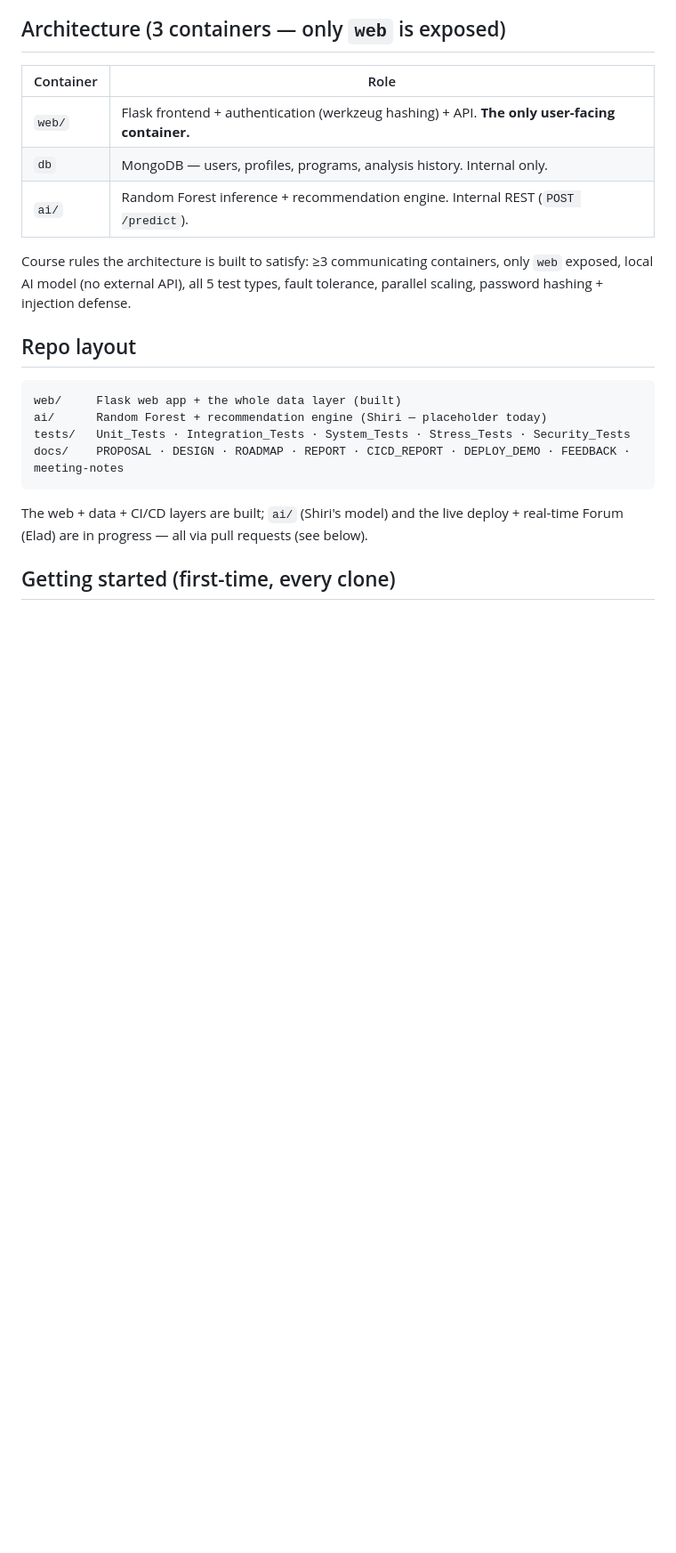
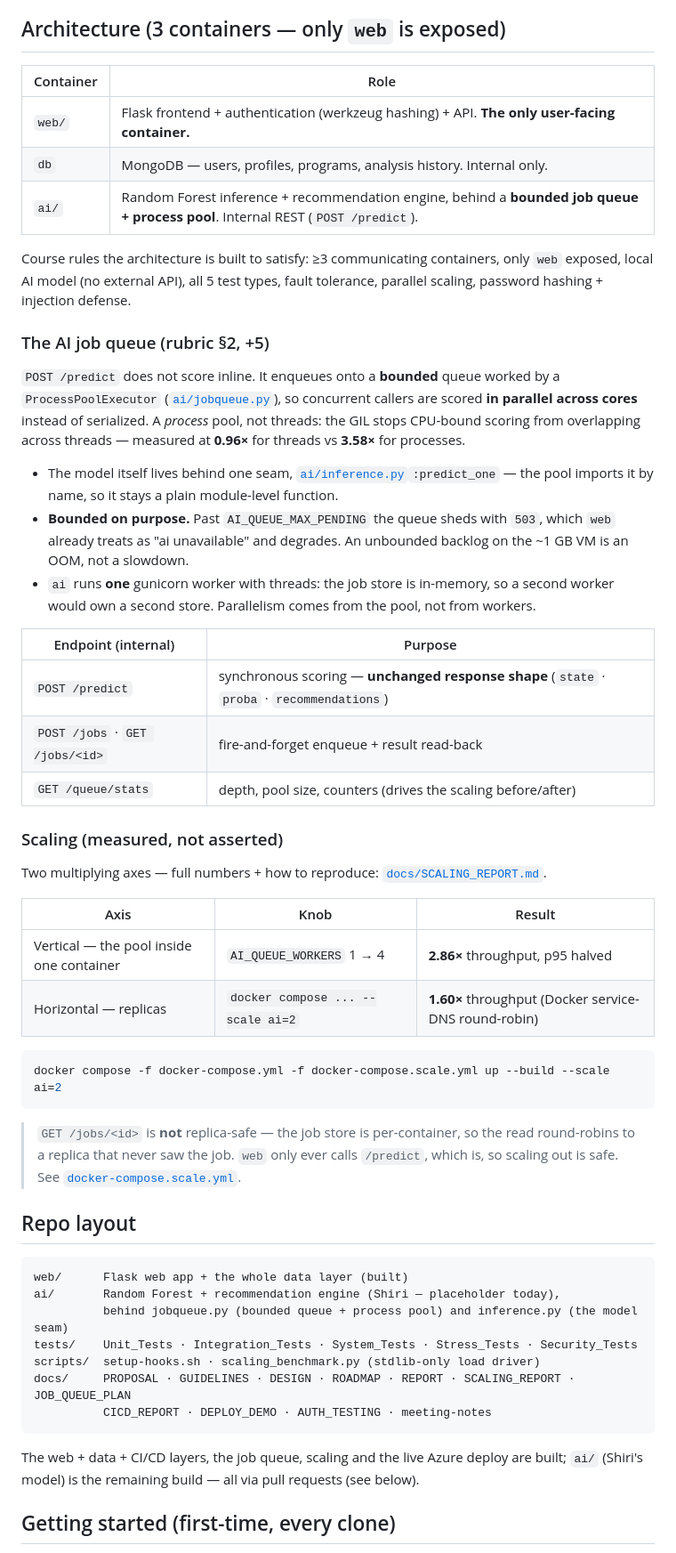
Before and after one commit to LiorBenSidi/work-smarter-not-harder, a Markdown page: README.md, the part around one of its changes. Shown at 89% size. Rendered like a GitHub page; blank space fills up the shorter version.

````diff
--- a/README.md
+++ b/README.md
@@ -13,19 +13,58 @@ recommendation engine turns that into action plans, workouts, program-balance an
 |---|---|
 | `web/` | Flask frontend + authentication (werkzeug hashing) + API. **The only user-facing container.** |
 | `db`   | MongoDB — users, profiles, programs, analysis history. Internal only. |
-| `ai/`  | Random Forest inference + recommendation engine. Internal REST (`POST /predict`). |
+| `ai/`  | Random Forest inference + recommendation engine, behind a **bounded job queue + process pool**. Internal REST (`POST /predict`). |
 
 Course rules the architecture is built to satisfy: ≥3 communicating containers, only `web` exposed, local AI model
 (no external API), all 5 test types, fault tolerance, parallel scaling, password hashing + injection defense.
 
+### The AI job queue (rubric §2, +5)
+`POST /predict` does not score inline. It enqueues onto a **bounded** queue worked by a `ProcessPoolExecutor`
+([`ai/jobqueue.py`](ai/jobqueue.py)), so concurrent callers are scored **in parallel across cores** instead of
+serialized. A *process* pool, not threads: the GIL stops CPU-bound scoring from overlapping across threads —
+measured at **0.96×** for threads vs **3.58×** for processes.
+
+- The model itself lives behind one seam, [`ai/inference.py`](ai/inference.py)`:predict_one` — the pool imports it
+  by name, so it stays a plain module-level function.
+- **Bounded on purpose.** Past `AI_QUEUE_MAX_PENDING` the queue sheds with `503`, which `web` already treats as
+  "ai unavailable" and degrades. An unbounded backlog on the ~1 GB VM is an OOM, not a slowdown.
+- `ai` runs **one** gunicorn worker with threads: the job store is in-memory, so a second worker would own a
+  second store. Parallelism comes from the pool, not from workers.
+
+| Endpoint (internal) | Purpose |
+|---|---|
+| `POST /predict` | synchronous scoring — **unchanged response shape** (`state` · `proba` · `recommendations`) |
+| `POST /jobs` · `GET /jobs/<id>` | fire-and-forget enqueue + result read-back |
+| `GET /queue/stats` | depth, pool size, counters (drives the scaling before/after) |
+
+### Scaling (measured, not asserted)
+Two multiplying axes — full numbers + how to reproduce: [`docs/SCALING_REPORT.md`](docs/SCALING_REPORT.md).
+
+| Axis | Knob | Result |
+|---|---|---|
+| Vertical — the pool inside one container | `AI_QUEUE_WORKERS` 1 → 4 | **2.86×** throughput, p95 halved |
+| Horizontal — replicas | `docker compose ... --scale ai=2` | **1.60×** throughput (Docker service-DNS round-robin) |
+
+```sh
+docker compose -f docker-compose.yml -f docker-compose.scale.yml up --build --scale ai=2
+```
+
+> `GET /jobs/<id>` is **not** replica-safe — the job store is per-container, so the read round-robins to a replica
+> that never saw the job. `web` only ever calls `/predict`, which is, so scaling out is safe. See
+> [`docker-compose.scale.yml`](docker-compose.scale.yml).
+
 ## Repo layout
 ```
-web/     Flask web app + the whole data layer (built)
-ai/      Random Forest + recommendation engine (Shiri — placeholder today)
-tests/   Unit_Tests · Integration_Tests · System_Tests · Stress_Tests · Security_Tests
-docs/    PROPOSAL · DESIGN · ROADMAP · REPORT · CICD_REPORT · DEPLOY_DEMO · FEEDBACK · meeting-notes
+web/      Flask web app + the whole data layer (built)
+ai/       Random Forest + recommendation engine (Shiri — placeholder today),
+          behind jobqueue.py (bounded queue + process pool) and inference.py (the model seam)
+tests/    Unit_Tests · Integration_Tests · System_Tests · Stress_Tests · Security_Tests
+scripts/  setup-hooks.sh · scaling_benchmark.py (stdlib-only load driver)
+docs/     PROPOSAL · GUIDELINES · DESIGN · ROADMAP · REPORT · SCALING_REPORT · JOB_QUEUE_PLAN
+          CICD_REPORT · DEPLOY_DEMO · AUTH_TESTING · meeting-notes
 ```
-The web + data + CI/CD layers are built; `ai/` (Shiri's model) and the live deploy + real-time Forum (Elad) are in progress — all via pull requests (see below).
+The web + data + CI/CD layers, the job queue, scaling and the live Azure deploy are built; `ai/` (Shiri's model)
+is the remaining build — all via pull requests (see below).
 
 ## Getting started (first-time, every clone)
 **New here? → [`GETTING_STARTED.md`](GETTING_STARTED.md)** — clone · run the stack · find your part · the loop (≈5 min). It also covers the gate setup below.
````
Also changed, not shown: other parts of README.md (+42 -8 lines).
